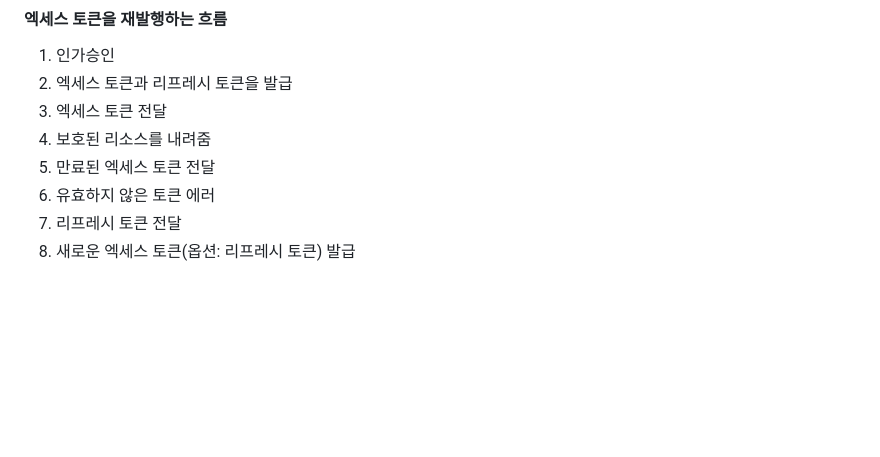
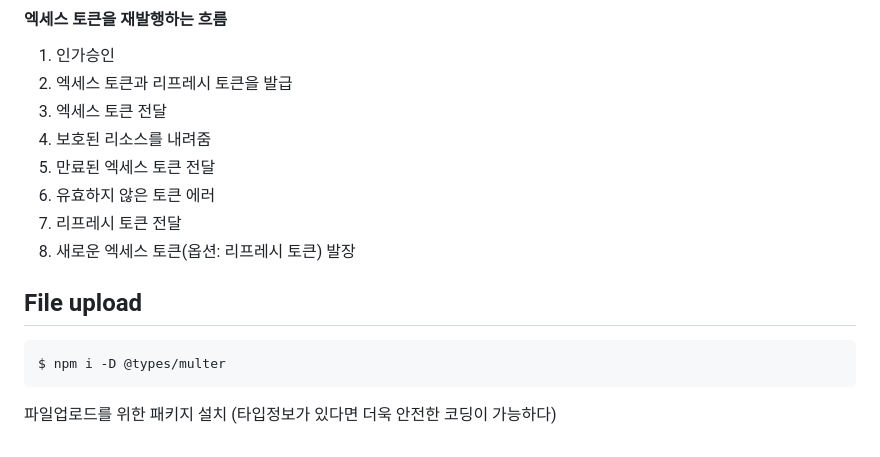
Before and after one commit to ljw8124/Nodejs-ex, a Markdown page: chapter07/README.md, the part around the change. GitHub-like rendering; blank space fills up the shorter version.

````diff
--- a/chapter07/README.md
+++ b/chapter07/README.md
@@ -145,4 +145,11 @@ Open Authorization 의 약자로 구글과 트위터가 만든 개방형 인가
 5. 만료된 엑세스 토큰 전달
 6. 유효하지 않은 토큰 에러
 7. 리프레시 토큰 전달
-8. 새로운 엑세스 토큰(옵션: 리프레시 토큰) 발급
+8. 새로운 엑세스 토큰(옵션: 리프레시 토큰) 발장
+
+
+## File upload
+```
+$ npm i -D @types/multer
+```
+파일업로드를 위한 패키지 설치 (타입정보가 있다면 더욱 안전한 코딩이 가능하다)
````
